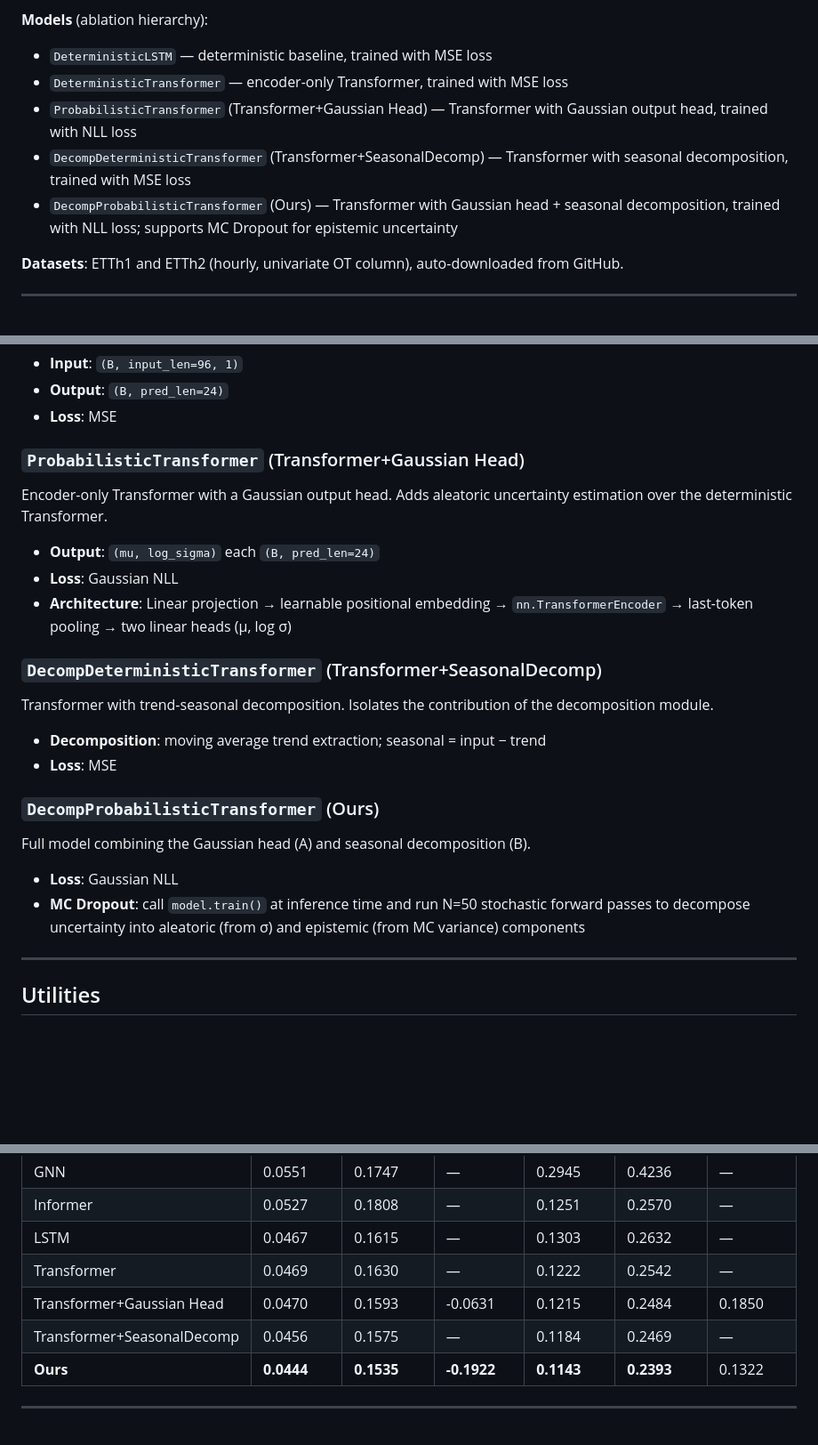
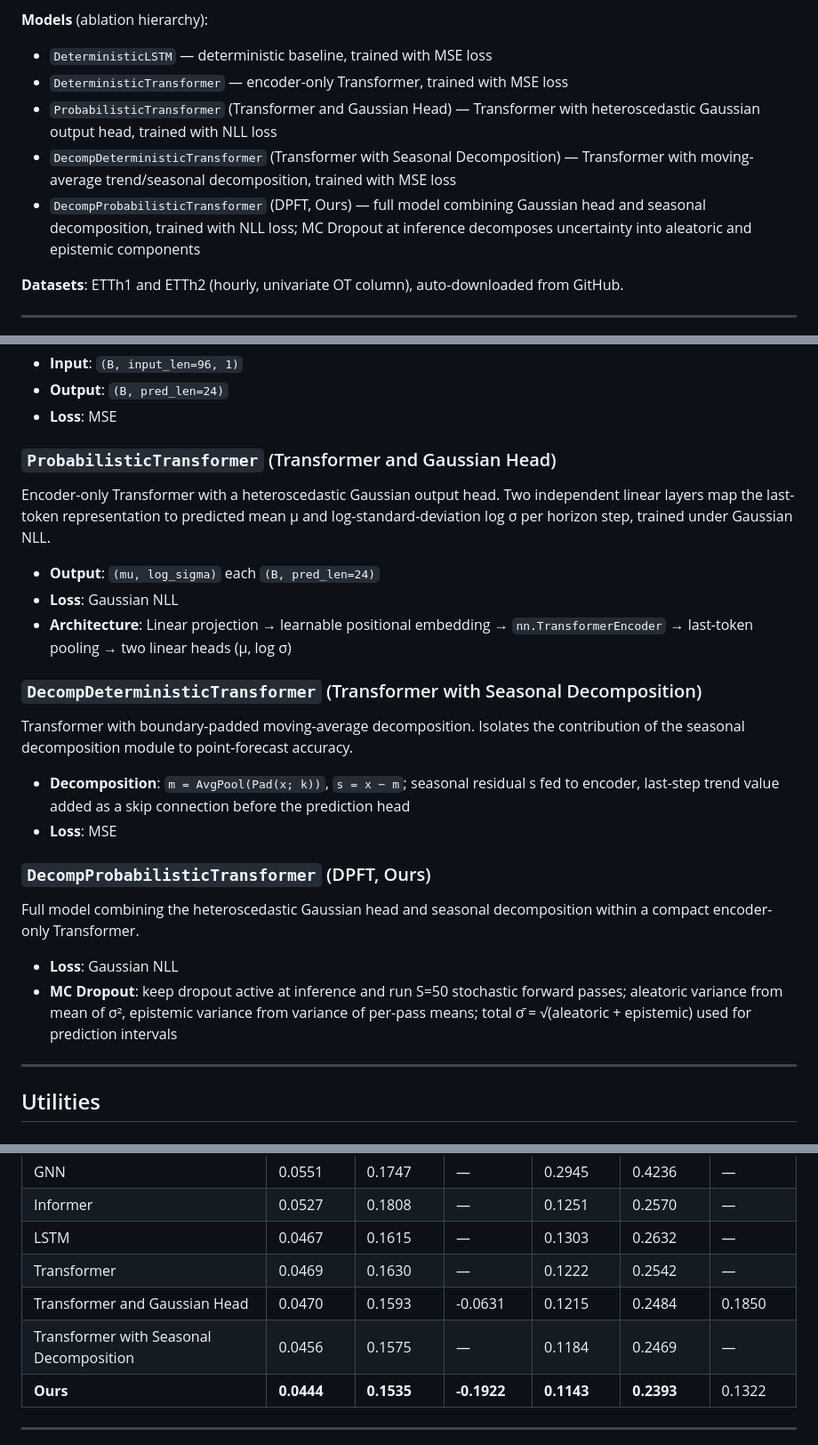
Before and after one commit to vfdv52/DPFT, a Markdown page: README.md, 3 parts joined by grey strips. Shown at 89% size. Drawn GitHub-style; blank space fills up the shorter version.

Commit message:
docs: sync README, index.html, and hero figures with paper
- Update model names to match paper (Transformer and Gaussian Head,
  Transformer with Seasonal Decomposition, DPFT)
- Fix dropout hyperparameter: 0.2 → 0.4
- Clarify model selection: deterministic by val MSE, probabilistic by val NLL
- Update abstract and key findings to match revised paper framing
- Architecture card: add log σ clamping, decomp formula, correct notation
- Hero figures: replace ETTh1/ETTh2 (Ours-only) with ETTh1 T+GH vs Ours
  side-by-side for both PI and reliability diagram sections
- Add ETTh1_transA_pi.png and ETTh1_calibration_transA.png to docs/img

```diff
--- a/README.md
+++ b/README.md
@@ -15,9 +15,9 @@ This project implements and evaluates probabilistic forecasting models on the ET
 **Models** (ablation hierarchy):
 - `DeterministicLSTM` — deterministic baseline, trained with MSE loss
 - `DeterministicTransformer` — encoder-only Transformer, trained with MSE loss
-- `ProbabilisticTransformer` (Transformer+Gaussian Head) — Transformer with Gaussian output head, trained with NLL loss
-- `DecompDeterministicTransformer` (Transformer+SeasonalDecomp) — Transformer with seasonal decomposition, trained with MSE loss
-- `DecompProbabilisticTransformer` (Ours) — Transformer with Gaussian head + seasonal decomposition, trained with NLL loss; supports MC Dropout for epistemic uncertainty
+- `ProbabilisticTransformer` (Transformer and Gaussian Head) — Transformer with heteroscedastic Gaussian output head, trained with NLL loss
+- `DecompDeterministicTransformer` (Transformer with Seasonal Decomposition) — Transformer with moving-average trend/seasonal decomposition, trained with MSE loss
+- `DecompProbabilisticTransformer` (DPFT, Ours) — full model combining Gaussian head and seasonal decomposition, trained with NLL loss; MC Dropout at inference decomposes uncertainty into aleatoric and epistemic components
 
 **Datasets**: ETTh1 and ETTh2 (hourly, univariate OT column), auto-downloaded from GitHub.
 
@@ -115,27 +115,27 @@ Encoder-only Transformer for point forecasting. Ablation baseline isolating the
 - **Output**: `(B, pred_len=24)`
 - **Loss**: MSE
 
-### `ProbabilisticTransformer` (Transformer+Gaussian Head)
+### `ProbabilisticTransformer` (Transformer and Gaussian Head)
 
-Encoder-only Transformer with a Gaussian output head. Adds aleatoric uncertainty estimation over the deterministic Transformer.
+Encoder-only Transformer with a heteroscedastic Gaussian output head. Two independent linear layers map the last-token representation to predicted mean μ and log-standard-deviation log σ per horizon step, trained under Gaussian NLL.
 
 - **Output**: `(mu, log_sigma)` each `(B, pred_len=24)`
 - **Loss**: Gaussian NLL
 - **Architecture**: Linear projection → learnable positional embedding → `nn.TransformerEncoder` → last-token pooling → two linear heads (μ, log σ)
 
-### `DecompDeterministicTransformer` (Transformer+SeasonalDecomp)
+### `DecompDeterministicTransformer` (Transformer with Seasonal Decomposition)
 
-Transformer with trend-seasonal decomposition. Isolates the contribution of the decomposition module.
+Transformer with boundary-padded moving-average decomposition. Isolates the contribution of the seasonal decomposition module to point-forecast accuracy.
 
-- **Decomposition**: moving average trend extraction; seasonal = input − trend
+- **Decomposition**: `m = AvgPool(Pad(x; k))`, `s = x − m`; seasonal residual s fed to encoder, last-step trend value added as a skip connection before the prediction head
 - **Loss**: MSE
 
-### `DecompProbabilisticTransformer` (Ours)
+### `DecompProbabilisticTransformer` (DPFT, Ours)
 
-Full model combining the Gaussian head (A) and seasonal decomposition (B).
+Full model combining the heteroscedastic Gaussian head and seasonal decomposition within a compact encoder-only Transformer.
 
 - **Loss**: Gaussian NLL
-- **MC Dropout**: call `model.train()` at inference time and run N=50 stochastic forward passes to decompose uncertainty into aleatoric (from σ) and epistemic (from MC variance) components
+- **MC Dropout**: keep dropout active at inference and run S=50 stochastic forward passes; aleatoric variance from mean of σ², epistemic variance from variance of per-pass means; total σ̄ = √(aleatoric + epistemic) used for prediction intervals
 
 ---
 
@@ -169,8 +169,8 @@ Full model combining the Gaussian head (A) and seasonal decomposition (B).
 | Informer | 0.0527 | 0.1808 | — | 0.1251 | 0.2570 | — |
 | LSTM | 0.0467 | 0.1615 | — | 0.1303 | 0.2632 | — |
 | Transformer | 0.0469 | 0.1630 | — | 0.1222 | 0.2542 | — |
-| Transformer+Gaussian Head | 0.0470 | 0.1593 | -0.0631 | 0.1215 | 0.2484 | 0.1850 |
-| Transformer+SeasonalDecomp | 0.0456 | 0.1575 | — | 0.1184 | 0.2469 | — |
+| Transformer and Gaussian Head | 0.0470 | 0.1593 | -0.0631 | 0.1215 | 0.2484 | 0.1850 |
+| Transformer with Seasonal Decomposition | 0.0456 | 0.1575 | — | 0.1184 | 0.2469 | — |
 | **Ours** | **0.0444** | **0.1535** | **-0.1922** | **0.1143** | **0.2393** | 0.1322 |
 
 ---
```
Also changed, not shown: other parts of README.md (+1 -1 lines), docs/img/ETTh1_calibration_transA.png (added), docs/img/ETTh1_transA_pi.png (added), 1 other file.
